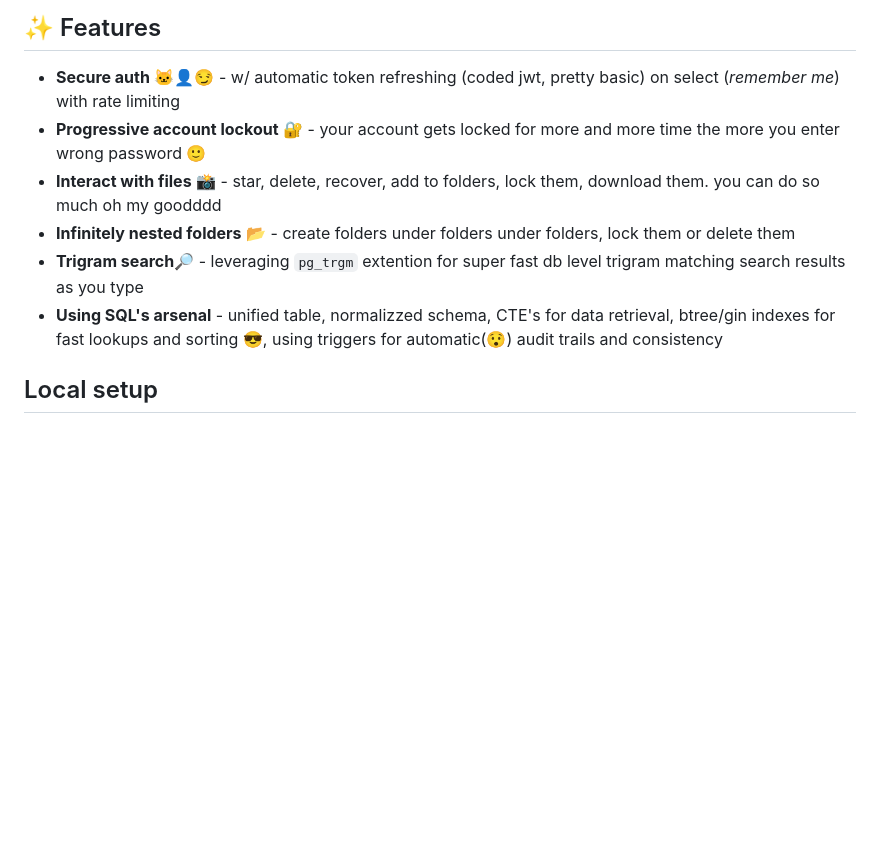
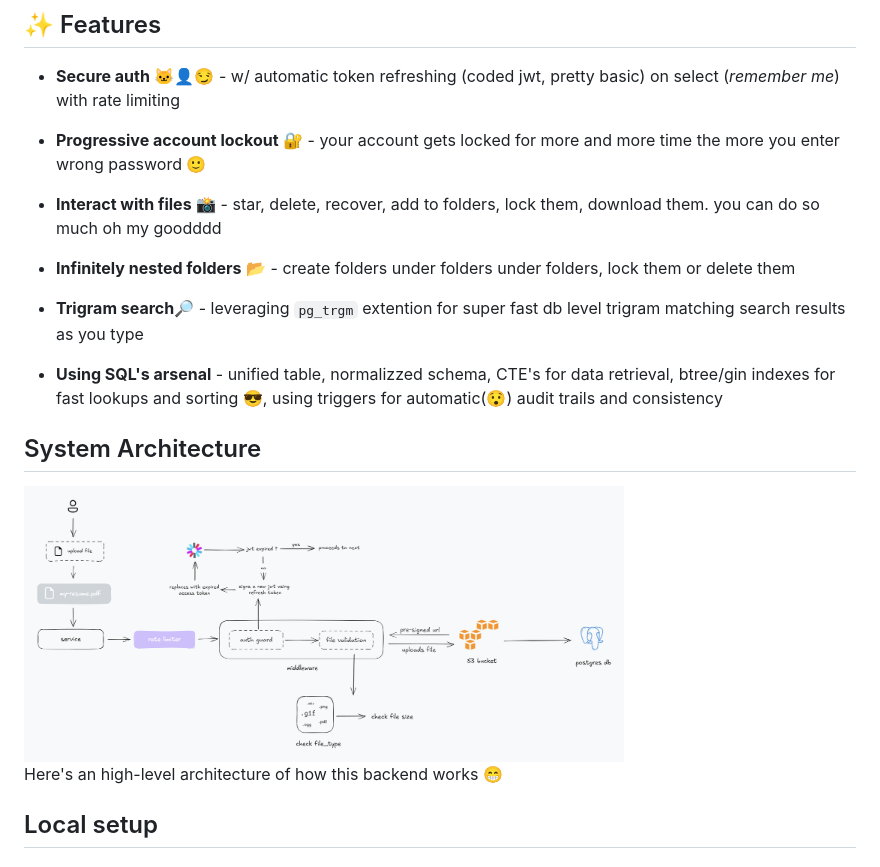
Before and after one commit to harshblip/collect-soul, a Markdown page: README.md, the part around the change. GitHub-like rendering; pictures changed too: public/backendArch.png (added); blank space fills up the shorter version.

Commit message:
putting backend arch

````diff
--- a/README.md
+++ b/README.md
@@ -22,11 +22,20 @@ A collaborative content-sharing backend architecture built with scalability, sec
 ## ✨ Features
 
 - **Secure auth** 🐱‍👤😏 - w/ automatic token refreshing (coded jwt, pretty basic) on select (*remember me*) with rate limiting
+
 - **Progressive account lockout** 🔐 - your account gets locked for more and more time the more you enter wrong password 🙂
+
 - **Interact with files** 📸 - star, delete, recover, add to folders, lock them, download them. you can do so much oh my goodddd
 - **Infinitely nested folders** 📂 - create folders under folders under folders, lock them or delete them
 - **Trigram search**🔎 - leveraging ```pg_trgm``` extention for super fast db level trigram matching search results as you type
 - **Using SQL's arsenal** - unified table, normalizzed schema, CTE's for data retrieval, btree/gin indexes for fast lookups and sorting 😎, using triggers for automatic(😯) audit trails and consistency
+
+## System Architecture
+<img src="/public/backendArch.png" alt="Backend Arch" width="600" height="250">
+
+Here's an high-level architecture of how this backend works 😁
+
+
 
 ## Local setup
 ### 📦 PostgreSQL Setup
````
